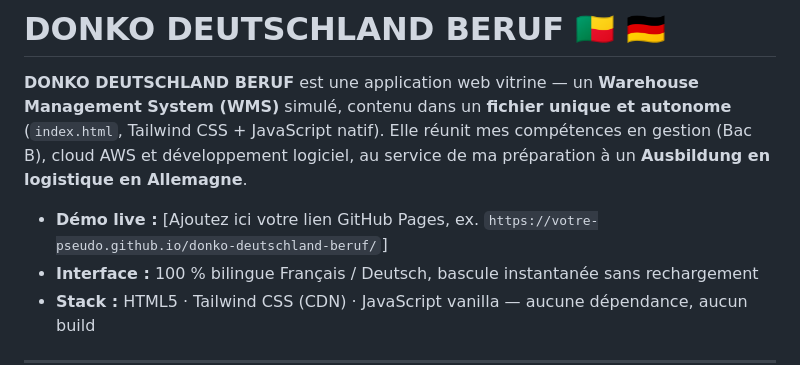
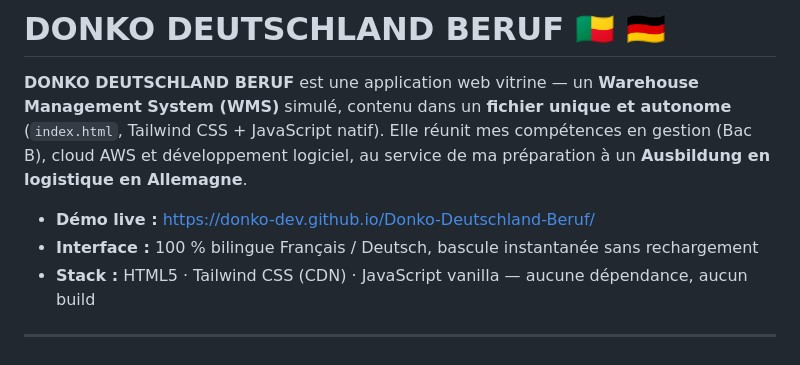
Before and after one commit to Donko-dev/Donko-Deutschland-Beruf, a Markdown page: README.md, the part around the change. GitHub-like rendering.

```diff
--- a/README.md
+++ b/README.md
@@ -2,7 +2,7 @@
 
 **DONKO DEUTSCHLAND BERUF** est une application web vitrine — un **Warehouse Management System (WMS)** simulé, contenu dans un **fichier unique et autonome** (`index.html`, Tailwind CSS + JavaScript natif). Elle réunit mes compétences en gestion (Bac B), cloud AWS et développement logiciel, au service de ma préparation à un **Ausbildung en logistique en Allemagne**.
 
-* **Démo live :** [Ajoutez ici votre lien GitHub Pages, ex. `https://votre-pseudo.github.io/donko-deutschland-beruf/`]
+* **Démo live :** [https://donko-dev.github.io/Donko-Deutschland-Beruf/](https://donko-dev.github.io/Donko-Deutschland-Beruf/)
 * **Interface :** 100 % bilingue Français / Deutsch, bascule instantanée sans rechargement
 * **Stack :** HTML5 · Tailwind CSS (CDN) · JavaScript vanilla — aucune dépendance, aucun build
 
```
